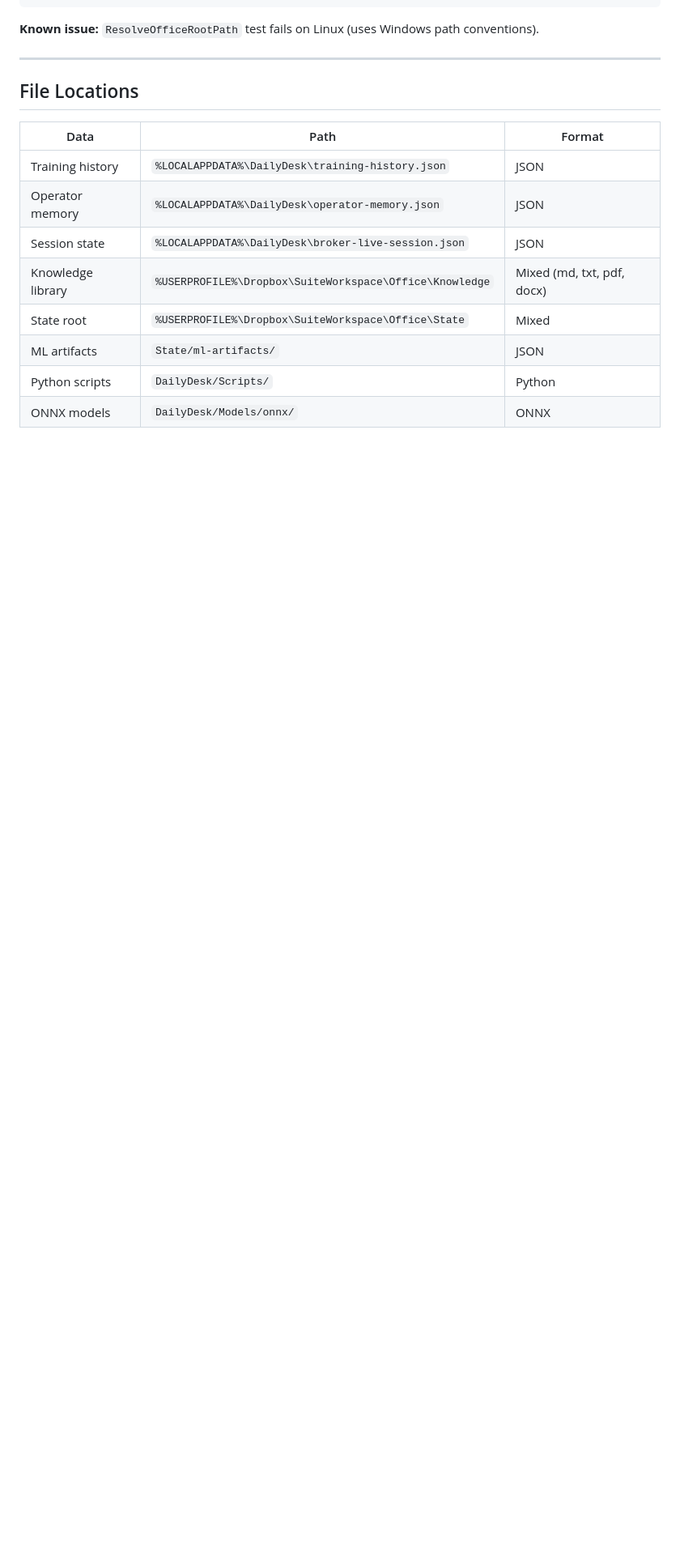
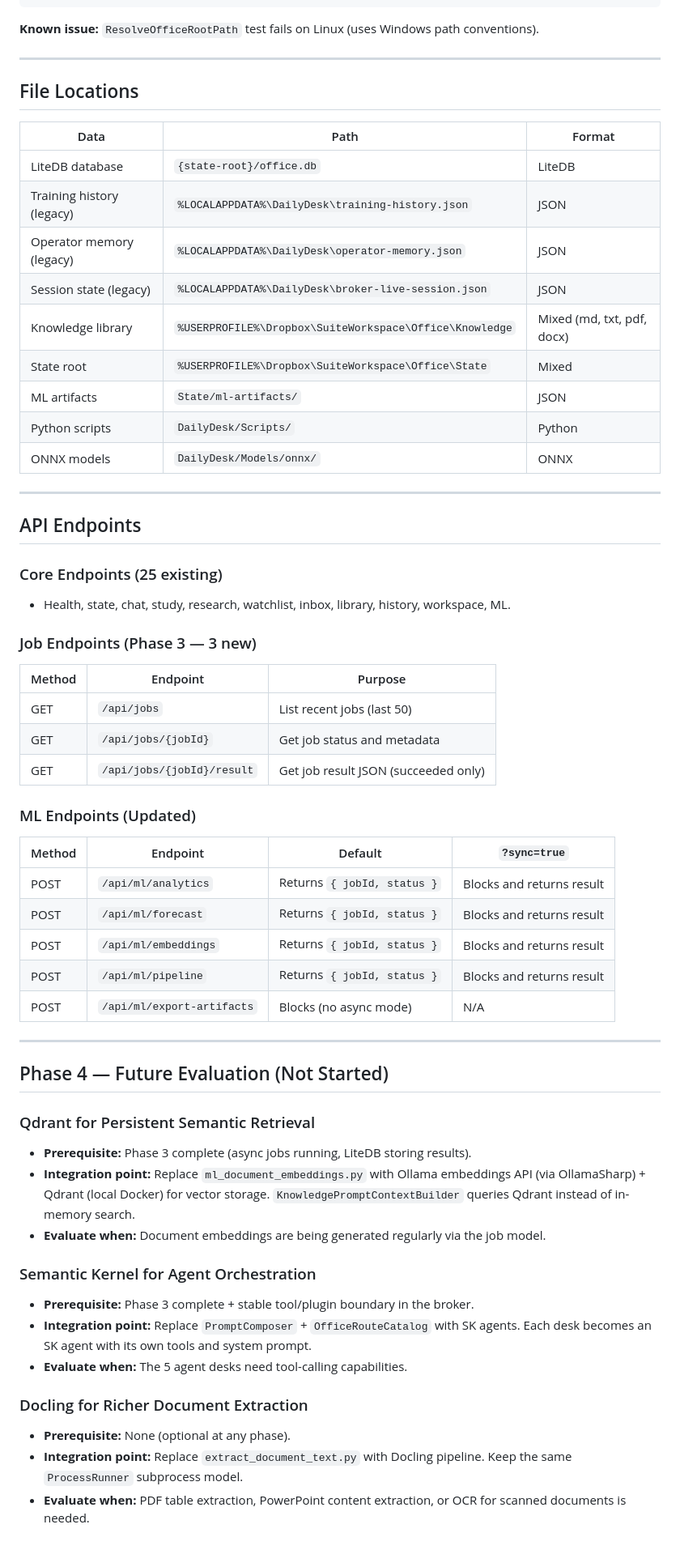
Before and after one commit to Koraji95-coder/Office, a Markdown page: Docs/CURRENT-STATE.md, the part around one of its changes. Shown at 81% size. Drawn GitHub-style; blank space fills up the shorter version.

```diff
--- a/Docs/CURRENT-STATE.md
+++ b/Docs/CURRENT-STATE.md
@@ -143,11 +168,54 @@ dotnet build DailyDesk.Broker/DailyDesk.Broker.csproj
 
 | Data | Path | Format |
 |------|------|--------|
-| Training history | `%LOCALAPPDATA%\DailyDesk\training-history.json` | JSON |
-| Operator memory | `%LOCALAPPDATA%\DailyDesk\operator-memory.json` | JSON |
-| Session state | `%LOCALAPPDATA%\DailyDesk\broker-live-session.json` | JSON |
+| LiteDB database | `{state-root}/office.db` | LiteDB |
+| Training history (legacy) | `%LOCALAPPDATA%\DailyDesk\training-history.json` | JSON |
+| Operator memory (legacy) | `%LOCALAPPDATA%\DailyDesk\operator-memory.json` | JSON |
+| Session state (legacy) | `%LOCALAPPDATA%\DailyDesk\broker-live-session.json` | JSON |
 | Knowledge library | `%USERPROFILE%\Dropbox\SuiteWorkspace\Office\Knowledge` | Mixed (md, txt, pdf, docx) |
 | State root | `%USERPROFILE%\Dropbox\SuiteWorkspace\Office\State` | Mixed |
 | ML artifacts | `State/ml-artifacts/` | JSON |
 | Python scripts | `DailyDesk/Scripts/` | Python |
 | ONNX models | `DailyDesk/Models/onnx/` | ONNX |
+
+---
+
+## API Endpoints
+
+### Core Endpoints (25 existing)
+- Health, state, chat, study, research, watchlist, inbox, library, history, workspace, ML.
+
+### Job Endpoints (Phase 3 — 3 new)
+| Method | Endpoint | Purpose |
+|--------|----------|---------|
+| GET | `/api/jobs` | List recent jobs (last 50) |
+| GET | `/api/jobs/{jobId}` | Get job status and metadata |
+| GET | `/api/jobs/{jobId}/result` | Get job result JSON (succeeded only) |
+
+### ML Endpoints (Updated)
+| Method | Endpoint | Default | `?sync=true` |
+|--------|----------|---------|-------------|
+| POST | `/api/ml/analytics` | Returns `{ jobId, status }` | Blocks and returns result |
+| POST | `/api/ml/forecast` | Returns `{ jobId, status }` | Blocks and returns result |
+| POST | `/api/ml/embeddings` | Returns `{ jobId, status }` | Blocks and returns result |
+| POST | `/api/ml/pipeline` | Returns `{ jobId, status }` | Blocks and returns result |
+| POST | `/api/ml/export-artifacts` | Blocks (no async mode) | N/A |
+
+---
+
+## Phase 4 — Future Evaluation (Not Started)
+
+### Qdrant for Persistent Semantic Retrieval
+- **Prerequisite:** Phase 3 complete (async jobs running, LiteDB storing results).
+- **Integration point:** Replace `ml_document_embeddings.py` with Ollama embeddings API (via OllamaSharp) + Qdrant (local Docker) for vector storage. `KnowledgePromptContextBuilder` queries Qdrant instead of in-memory search.
+- **Evaluate when:** Document embeddings are being generated regularly via the job model.
+
+### Semantic Kernel for Agent Orchestration
+- **Prerequisite:** Phase 3 complete + stable tool/plugin boundary in the broker.
+- **Integration point:** Replace `PromptComposer` + `OfficeRouteCatalog` with SK agents. Each desk becomes an SK agent with its own tools and system prompt.
+- **Evaluate when:** The 5 agent desks need tool-calling capabilities.
+
+### Docling for Richer Document Extraction
+- **Prerequisite:** None (optional at any phase).
+- **Integration point:** Replace `extract_document_text.py` with Docling pipeline. Keep the same `ProcessRunner` subprocess model.
+- **Evaluate when:** PDF table extraction, PowerPoint content extraction, or OCR for scanned documents is needed.
```
Also changed, not shown: other parts of Docs/CURRENT-STATE.md (+39 -14 lines), Docs/ARCHITECTURE.md (+7 -3 lines).
